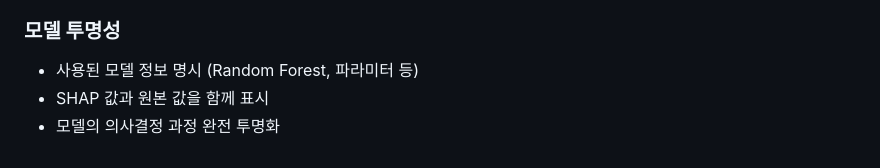
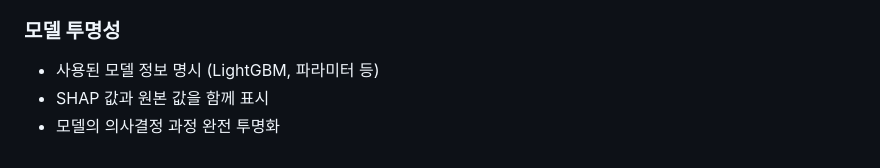
Before and after one commit to yelim8902/XAI_AML, a Markdown page: README.md, the part around the change. Drawn GitHub-style.

```diff
--- a/README.md
+++ b/README.md
@@ -234,6 +234,6 @@ source ~/.zshrc
 
 ### **모델 투명성**
 
-- 사용된 모델 정보 명시 (Random Forest, 파라미터 등)
+- 사용된 모델 정보 명시 (LightGBM, 파라미터 등)
 - SHAP 값과 원본 값을 함께 표시
 - 모델의 의사결정 과정 완전 투명화
```
Also changed, not shown: XAI_프로젝트_발표자료.md (+2 -2 lines), 발표_스크립트.md (+3 -3 lines).
